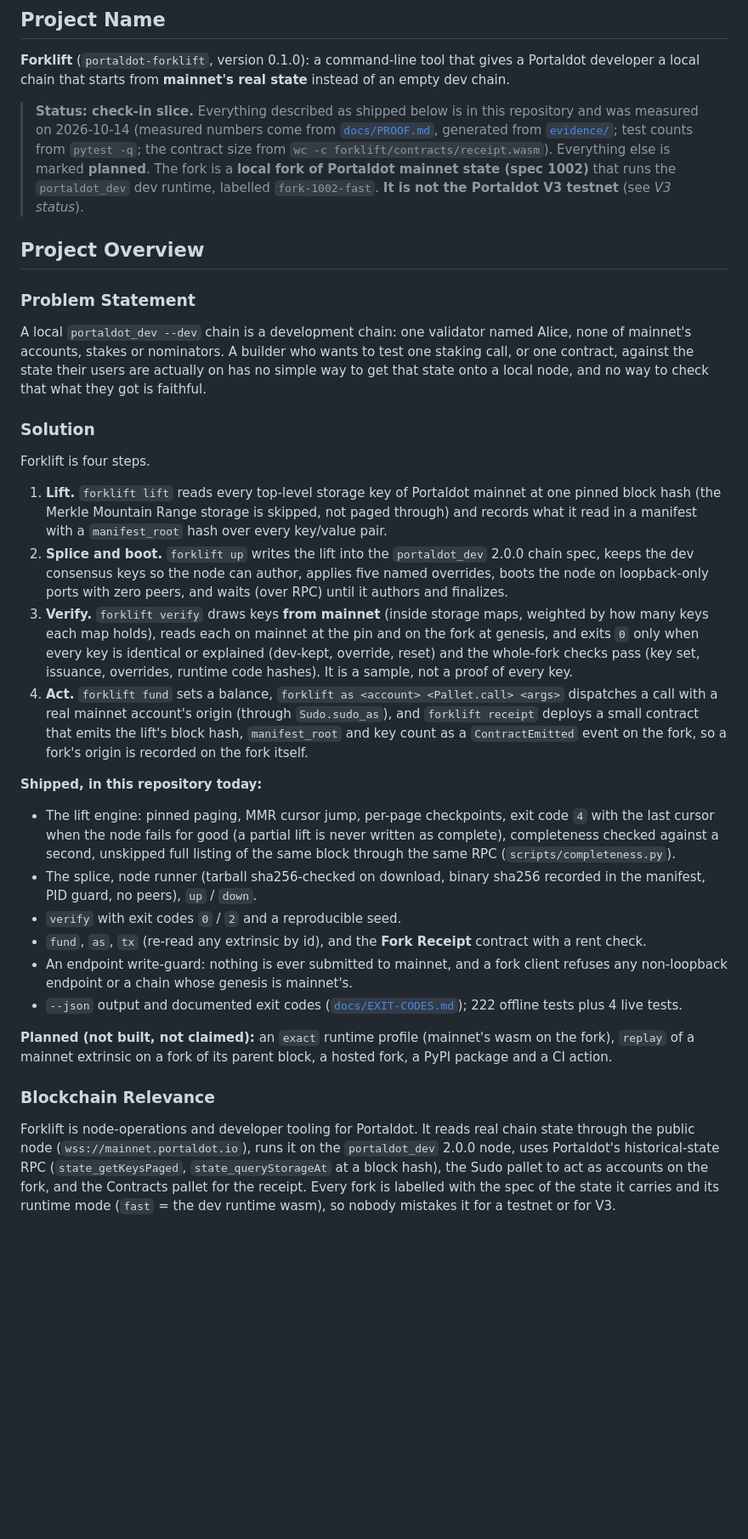
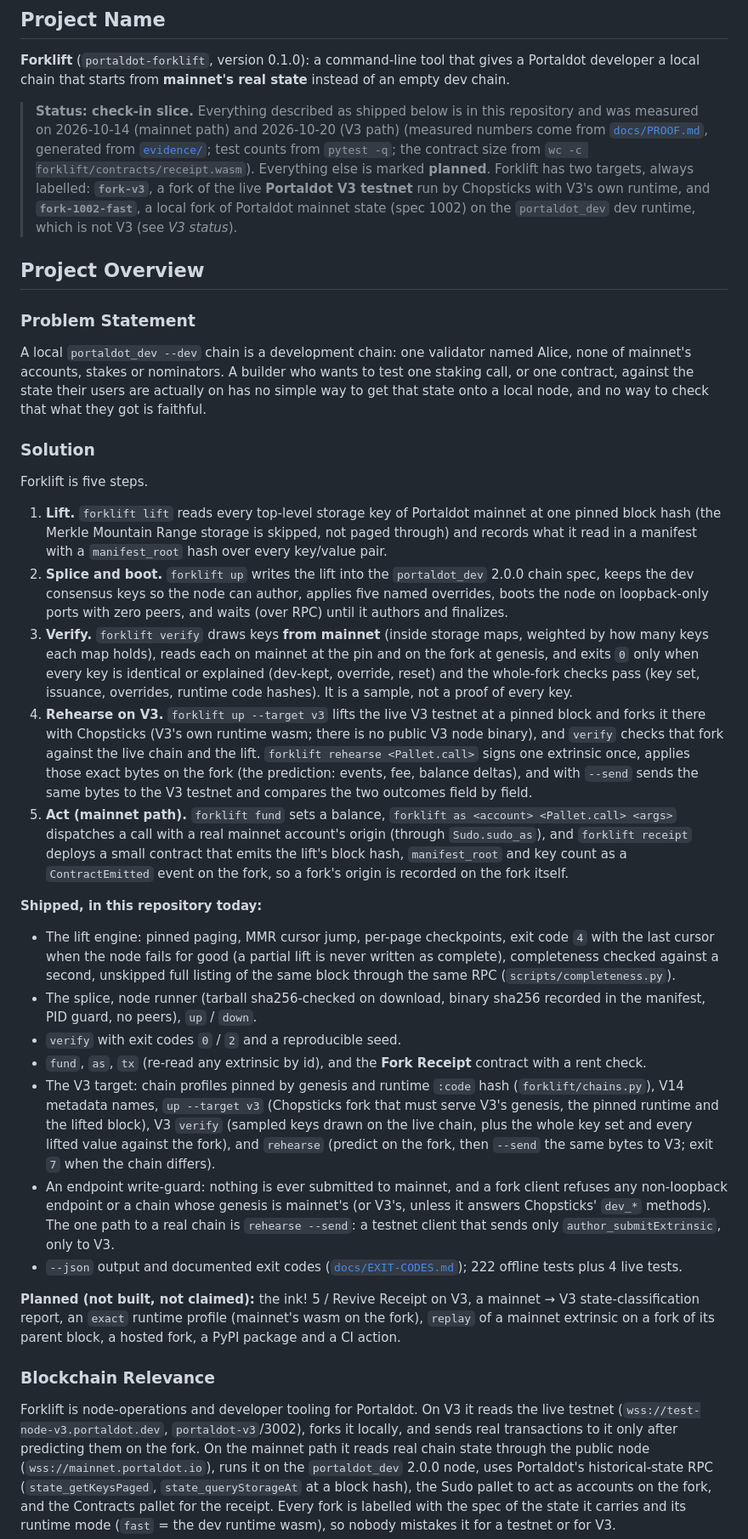
Before and after one commit to edycutjong/portaldot-hackathon-2026-forklift-edycu, a Markdown page: README.md, the part around one of its changes. Shown at 85% size. Drawn GitHub-style; blank space fills up the shorter version.

Commit message:
README: the V3 target (Chopsticks fork, verify, rehearse) as shipped, its boundaries, V3 status on the new endpoints, install steps for V3

```diff
--- a/README.md
+++ b/README.md
@@ -19,9 +19,10 @@ Portaldot Hacker House 2026 · Track: Node Operations & Tooling
 that starts from **mainnet's real state** instead of an empty dev chain.
 
 > **Status: check-in slice.** Everything described as shipped below is in this repository and was measured on
-> 2026-10-14 (measured numbers come from [`docs/PROOF.md`](docs/PROOF.md), generated from [`evidence/`](evidence); test counts from `pytest -q`; the contract size from `wc -c forklift/contracts/receipt.wasm`). Everything
-> else is marked **planned**. The fork is a **local fork of Portaldot mainnet state (spec 1002)** that runs the
-> `portaldot_dev` dev runtime, labelled `fork-1002-fast`. **It is not the Portaldot V3 testnet** (see *V3 status*).
+> 2026-10-14 (mainnet path) and 2026-10-20 (V3 path) (measured numbers come from [`docs/PROOF.md`](docs/PROOF.md), generated from [`evidence/`](evidence); test counts from `pytest -q`; the contract size from `wc -c forklift/contracts/receipt.wasm`). Everything
+> else is marked **planned**. Forklift has two targets, always labelled: **`fork-v3`**, a fork of the live
+> **Portaldot V3 testnet** run by Chopsticks with V3's own runtime, and **`fork-1002-fast`**, a local fork of
+> Portaldot mainnet state (spec 1002) on the `portaldot_dev` dev runtime, which is not V3 (see *V3 status*).
 
 ## Project Overview
 
@@ -33,7 +34,7 @@ actually on has no simple way to get that state onto a local node, and no way to
 
 ### Solution
 
-Forklift is four steps.
+Forklift is five steps.
 
 1. **Lift.** `forklift lift` reads every top-level storage key of Portaldot mainnet at one pinned block hash (the
    Merkle Mountain Range storage is skipped, not paged through) and records what it read in a manifest with a
@@ -44,7 +45,12 @@ Forklift is four steps.
 3. **Verify.** `forklift verify` draws keys **from mainnet** (inside storage maps, weighted by how many keys each map
    holds), reads each on mainnet at the pin and on the fork at genesis, and exits `0` only when every key is identical
    or explained (dev-kept, override, reset) and the whole-fork checks pass (key set, issuance, overrides, runtime code hashes). It is a sample, not a proof of every key.
-4. **Act.** `forklift fund` sets a balance, `forklift as <account> <Pallet.call> <args>` dispatches a call with a real
+4. **Rehearse on V3.** `forklift up --target v3` lifts the live V3 testnet at a pinned block and forks it there
+   with Chopsticks (V3's own runtime wasm; there is no public V3 node binary), and `verify` checks that fork against
+   the live chain and the lift. `forklift rehearse <Pallet.call>` signs one extrinsic once, applies those exact bytes on
+   the fork (the prediction: events, fee, balance deltas), and with `--send` sends the same bytes to the V3 testnet and
+   compares the two outcomes field by field.
+5. **Act (mainnet path).** `forklift fund` sets a balance, `forklift as <account> <Pallet.call> <args>` dispatches a call with a real
    mainnet account's origin (through `Sudo.sudo_as`), and `forklift receipt` deploys a small contract that emits the
    lift's block hash, `manifest_root` and key count as a `ContractEmitted` event on the fork, so a fork's origin is recorded on the fork itself.
 
@@ -56,17 +62,24 @@ Forklift is four steps.
 - The splice, node runner (tarball sha256-checked on download, binary sha256 recorded in the manifest, PID guard, no peers), `up` / `down`.
 - `verify` with exit codes `0` / `2` and a reproducible seed.
 - `fund`, `as`, `tx` (re-read any extrinsic by id), and the **Fork Receipt** contract with a rent check.
+- The V3 target: chain profiles pinned by genesis and runtime `:code` hash (`forklift/chains.py`), V14 metadata names,
+  `up --target v3` (Chopsticks fork that must serve V3's genesis, the pinned runtime and the lifted block), V3 `verify`
+  (sampled keys drawn on the live chain, plus the whole key set and every lifted value against the fork), and
+  `rehearse` (predict on the fork, then `--send` the same bytes to V3; exit `7` when the chain differs).
 - An endpoint write-guard: nothing is ever submitted to mainnet, and a fork client refuses any non-loopback
-  endpoint or a chain whose genesis is mainnet's.
+  endpoint or a chain whose genesis is mainnet's (or V3's, unless it answers Chopsticks' `dev_*` methods). The one
+  path to a real chain is `rehearse --send`: a testnet client that sends only `author_submitExtrinsic`, only to V3.
 - `--json` output and documented exit codes ([`docs/EXIT-CODES.md`](docs/EXIT-CODES.md)); 222 offline tests plus 4 live
   tests.
 
-**Planned (not built, not claimed):** an `exact` runtime profile (mainnet's wasm on the fork), `replay` of a mainnet
+**Planned (not built, not claimed):** the ink! 5 / Revive Receipt on V3, a mainnet → V3 state-classification report, an `exact` runtime profile (mainnet's wasm on the fork), `replay` of a mainnet
 extrinsic on a fork of its parent block, a hosted fork, a PyPI package and a CI action.
 
 ### Blockchain Relevance
 
-Forklift is node-operations and developer tooling for Portaldot. It reads real chain state through the public node
+Forklift is node-operations and developer tooling for Portaldot. On V3 it reads the live testnet
+(`wss://test-node-v3.portaldot.dev`, `portaldot-v3`/3002), forks it locally, and sends real transactions to it only after
+predicting them on the fork. On the mainnet path it reads real chain state through the public node
 (`wss://mainnet.portaldot.io`), runs it on the `portaldot_dev` 2.0.0 node, uses Portaldot's historical-state
 RPC (`state_getKeysPaged`, `state_queryStorageAt` at a block hash), the Sudo pallet to act as accounts on the fork, and
 the Contracts pallet for the receipt. Every fork is labelled with the spec of the state it carries and its runtime mode (`fast` = the dev runtime wasm), so
```
Also changed, not shown: other parts of README.md (+37 -8 lines).
